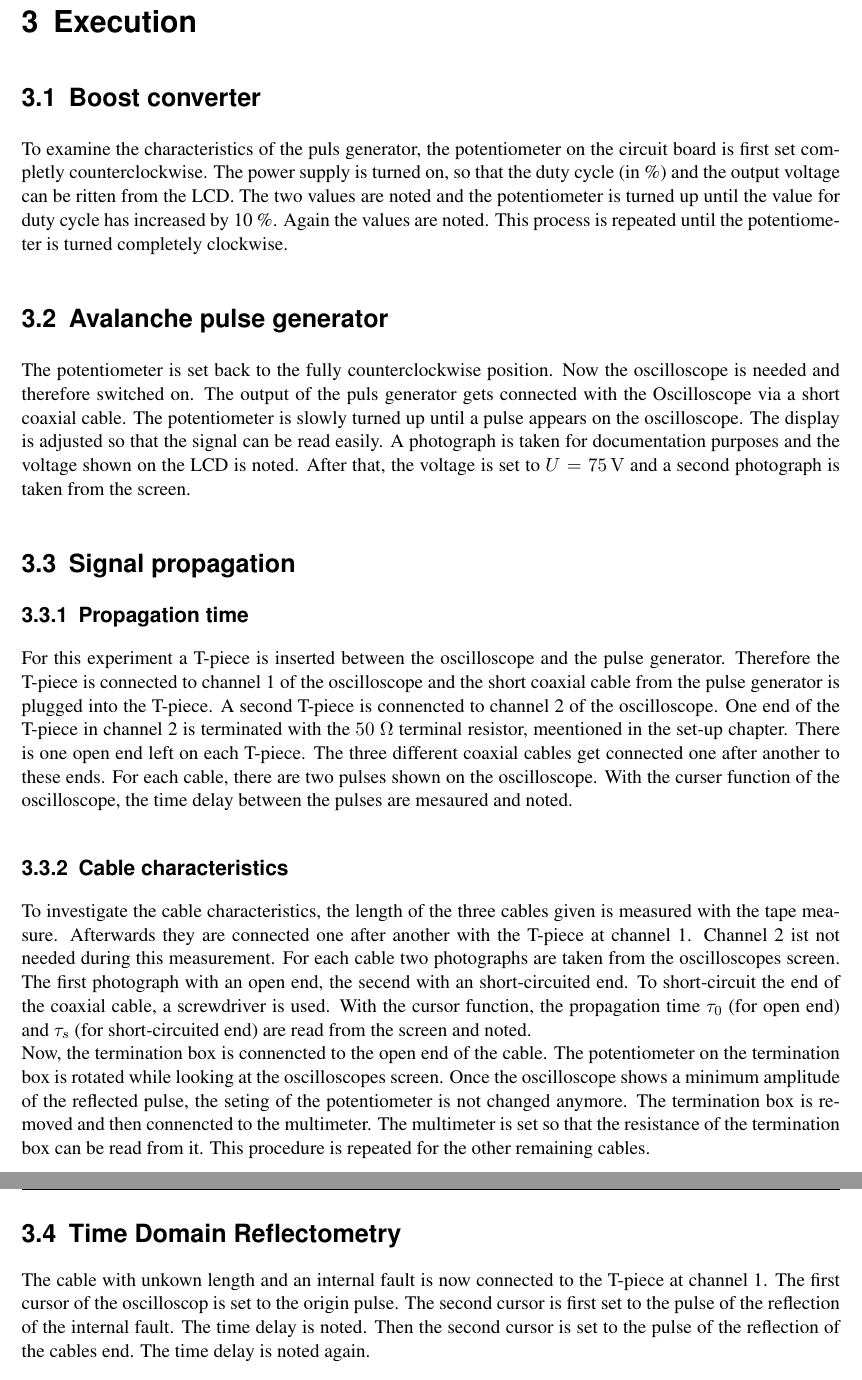
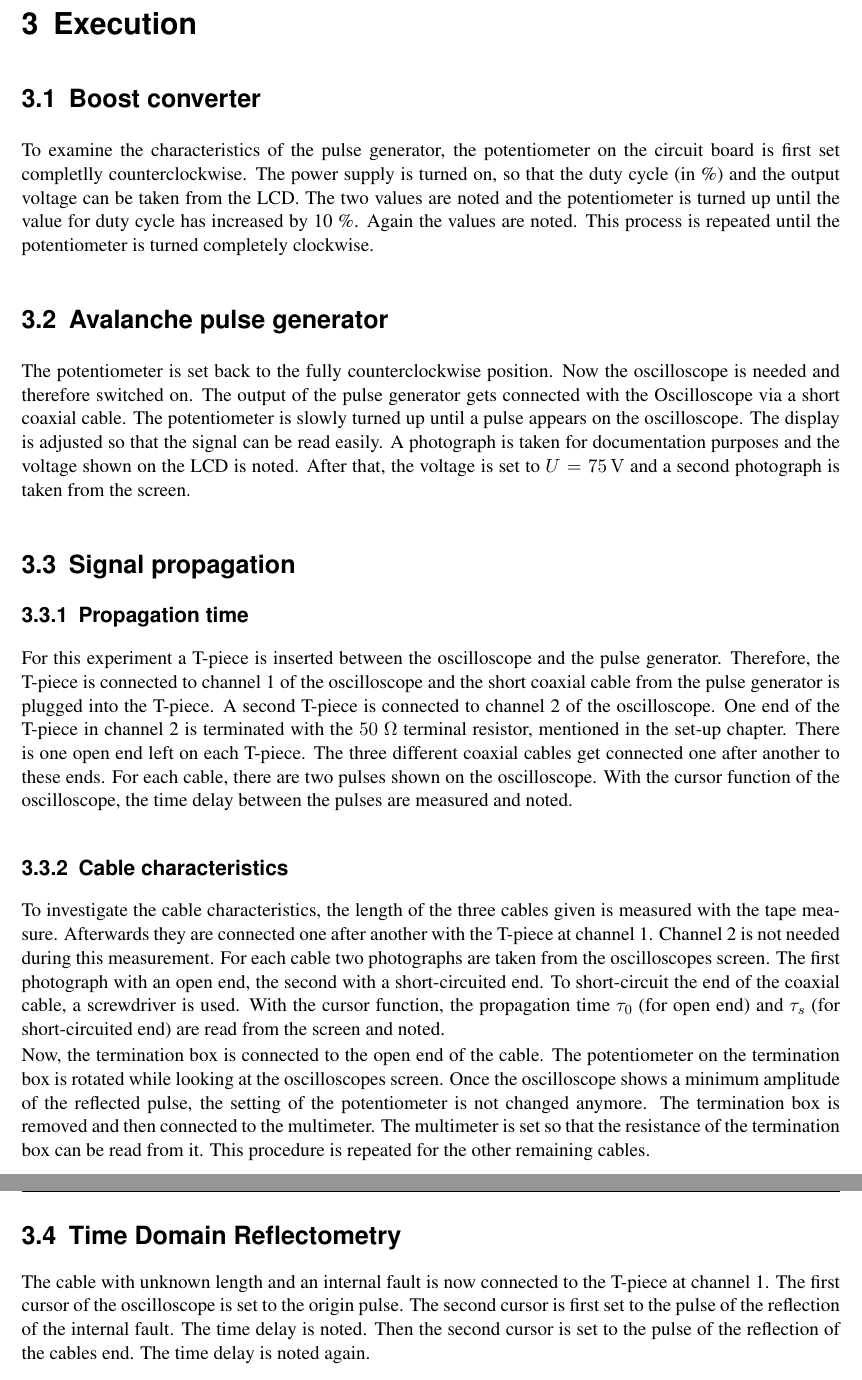
Before and after one commit to itisreallyme/physicsLab3_P3-2, a LaTeX thesis (Phys_Praktikum_3_xx.tex, which reads chapters/4_durchführung.tex): two parts of pages 8 and 9 of 17, joined at a grey line, cut so that both start at the same text. Compiled offline with pdfLaTeX.

Commit message:
Clean-ups

```diff
--- a/chapters/4_durchführung.tex
+++ b/chapters/4_durchführung.tex
@@ -1,42 +1,42 @@
 \chapter{Execution}
     \section{Boost converter}
-To examine the characteristics of the puls generator, the potentiometer on the circuit board is first set completly
-counterclockwise. The power supply is turned on, so that the duty cycle (in \%) and the output voltage can be ritten from
+        To examine the characteristics of the pulse generator, the potentiometer on the circuit board is first set completlly
+        counterclockwise. The power supply is turned on, so that the duty cycle (in \%) and the output voltage can be taken from
         the LCD. The two values are noted and the potentiometer is turned up until the value for duty cycle has increased by 10 \%.
         Again the values are noted. This process is repeated until the potentiometer is turned completely clockwise.
         %
     \section{Avalanche pulse generator}
         The potentiometer is set back to the fully counterclockwise position. Now the oscilloscope is needed and therefore
-switched on. The output of the puls generator gets connected with the Oscilloscope via a short coaxial cable. The
+        switched on. The output of the pulse generator gets connected with the Oscilloscope via a short coaxial cable. The
         potentiometer is slowly turned up until a pulse appears on the oscilloscope. The display is adjusted so that the signal
         can be read easily. A photograph is taken for documentation purposes and the voltage shown on the LCD is noted. After
         that, the voltage is set to \(U = \SI[]{75}[]{V}\) and a second photograph is taken from the screen.
         %
     \section{Signal propagation}
         \subsection{Propagation time}
-For this experiment a T-piece is inserted between the oscilloscope and the pulse generator. Therefore the T-piece is
+            For this experiment a T-piece is inserted between the oscilloscope and the pulse generator. Therefore, the T-piece is
             connected to channel 1 of the oscilloscope and the short coaxial cable from the pulse generator is plugged into the
-T-piece. A second T-piece is connencted to channel 2 of the oscilloscope. One end of the T-piece in channel 2 is terminated
-with the $50\ \Omega$ terminal resistor, meentioned in the set-up chapter. There is one open end left on each T-piece.
+            T-piece. A second T-piece is connected to channel 2 of the oscilloscope. One end of the T-piece in channel 2 is terminated
+            with the \(50\ \Omega\) terminal resistor, mentioned in the set-up chapter. There is one open end left on each T-piece.
             The three different coaxial cables get connected one after another to these ends. For each cable, there are two pulses
-shown on the oscilloscope. With the curser function of the oscilloscope, the time delay between the pulses are mesaured
+            shown on the oscilloscope. With the cursor function of the oscilloscope, the time delay between the pulses are measured
             and noted.
             %
         \subsection{Cable characteristics}
             To investigate the cable characteristics, the length of the three cables given is measured with the tape measure.
-Afterwards they are connected one after another with the T-piece at channel 1. Channel 2 ist not needed during this
+            Afterwards they are connected one after another with the T-piece at channel 1. Channel 2 is not needed during this
             measurement. For each cable two photographs are taken from the oscilloscopes screen. The first photograph with an open
-end, the secend with an short-circuited end. To short-circuit the end of the coaxial cable, a screwdriver is used. With
-the cursor function, the propagation time $\tau_0$ (for open end) and $\tau_s$ (for short-circuited end) are read from
-the screen and noted.\\
-Now, the termination box is connencted to the open end of the cable. The potentiometer on the termination box is rotated
+            end, the second with a short-circuited end. To short-circuit the end of the coaxial cable, a screwdriver is used. With
+            the cursor function, the propagation time \(\tau_0\) (for open end) and \(\tau_s\) (for short-circuited end) are read from
+            the screen and noted.\par
+            Now, the termination box is connected to the open end of the cable. The potentiometer on the termination box is rotated
             while looking at the oscilloscopes screen. Once the oscilloscope shows a minimum amplitude of the reflected pulse, the
-seting of the potentiometer is not changed anymore. The termination box is removed and then connencted to the multimeter.
+            setting of the potentiometer is not changed anymore. The termination box is removed and then connected to the multimeter.
             The multimeter is set so that the resistance of the termination box can be read from it. This procedure is repeated for
             the other remaining cables.
             %
     \section{Time Domain Reflectometry}
-The cable with unkown length and an internal fault is now connected to the T-piece at channel 1. The first cursor of the
-oscilloscop is set to the origin pulse. The second cursor is first set to the pulse of the reflection of the internal
+        The cable with unknown length and an internal fault is now connected to the T-piece at channel 1. The first cursor of the
+        oscilloscope is set to the origin pulse. The second cursor is first set to the pulse of the reflection of the internal
         fault. The time delay is noted. Then the second cursor is set to the pulse of the reflection of the cables end. The time
         delay is noted again.
```
Also changed, not shown: chapters/3_aufbau.tex (+15 -11 lines), Phys_Praktikum_3_xx.pdf. Lines whose indentation alone changed are shown as unchanged.
